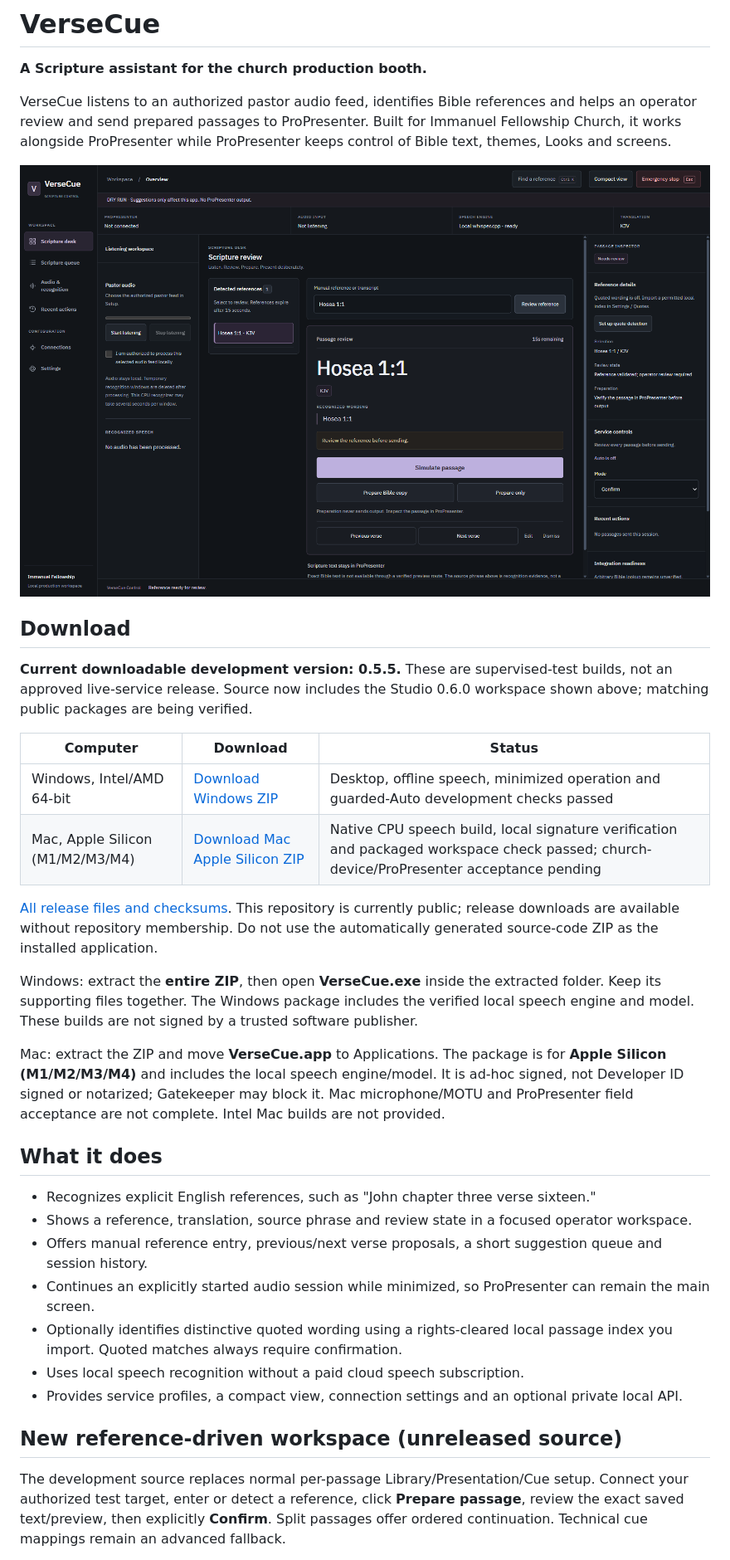
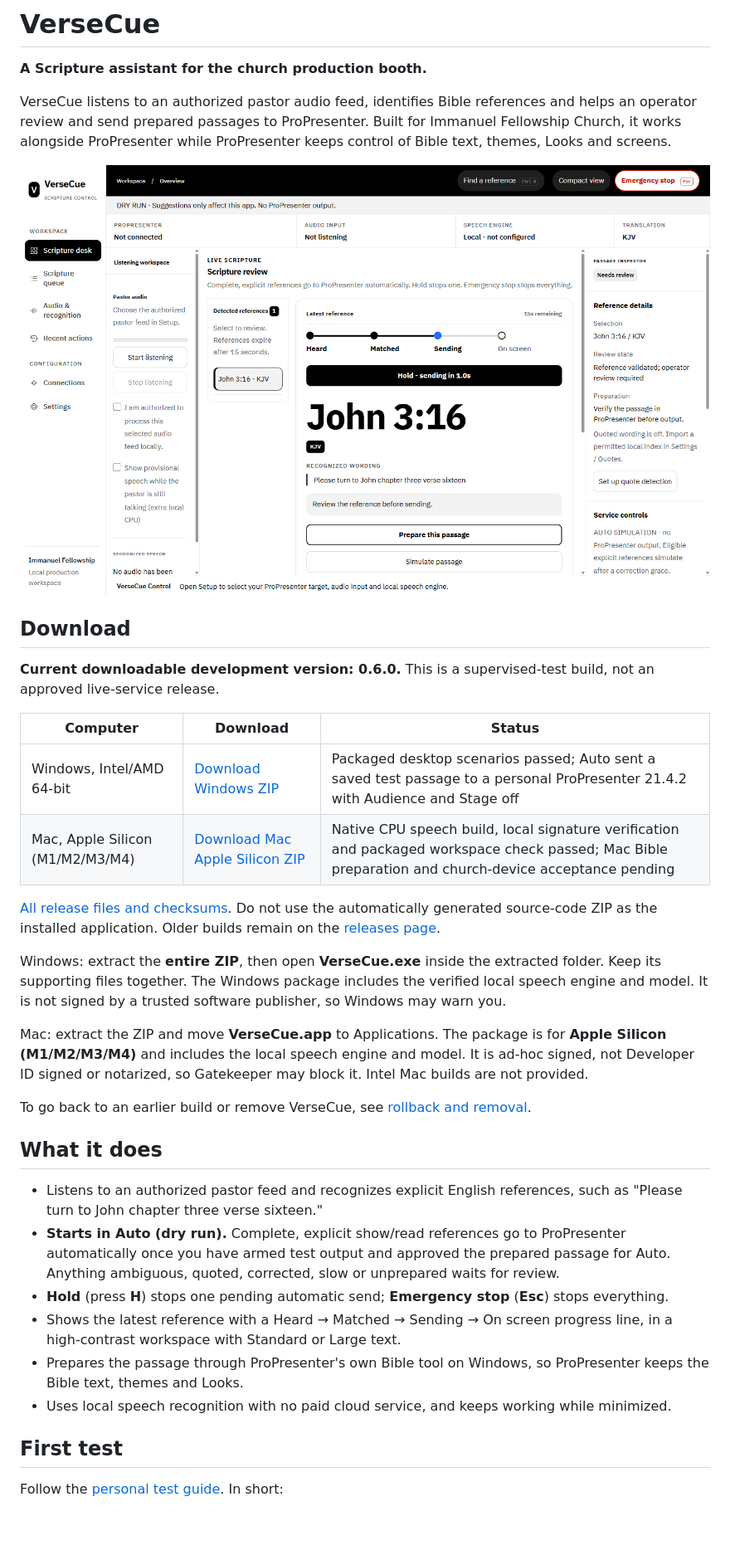
Before and after one commit to gboyegaadeojo/VerseCue, a Markdown page: README.md, the part around one of its changes. Shown at 83% size. Rendered like a GitHub page; pictures changed too: docs/images/versecue-route-workspace.png (added); blank space fills up the shorter version.

Commit message:
Point downloads and the README at the 0.6.0 release
Co-Authored-By: Claude Opus 5.5 <noreply@anthropic.com>

```diff
--- a/README.md
+++ b/README.md
@@ -4,34 +4,35 @@
 
 VerseCue listens to an authorized pastor audio feed, identifies Bible references and helps an operator review and send prepared passages to ProPresenter. Built for Immanuel Fellowship Church, it works alongside ProPresenter while ProPresenter keeps control of Bible text, themes, Looks and screens.
 
-![VerseCue Control workspace](docs/images/versecue-studio-workspace.png)
+![VerseCue Route workspace with a pending automatic send (synthetic example)](docs/images/versecue-route-workspace.png)
 
 ## Download
 
-**Current downloadable development version: 0.5.5.** These are supervised-test builds, not an approved live-service release. Source now includes the Studio 0.6.0 workspace shown above; matching public packages are being verified.
+**Current downloadable development version: 0.6.0.** This is a supervised-test build, not an approved live-service release.
 
 | Computer | Download | Status |
 |---|---|---|
-| Windows, Intel/AMD 64-bit | [Download Windows ZIP](https://github.com/gboyegaadeojo/VerseCue/releases/download/v0.5.5/VerseCue-0.5.5-win32-x64.zip) | Desktop, offline speech, minimized operation and guarded-Auto development checks passed |
-| Mac, Apple Silicon (M1/M2/M3/M4) | [Download Mac Apple Silicon ZIP](https://github.com/gboyegaadeojo/VerseCue/releases/download/v0.5.5/VerseCue-0.5.5-darwin-arm64.zip) | Native CPU speech build, local signature verification and packaged workspace check passed; church-device/ProPresenter acceptance pending |
+| Windows, Intel/AMD 64-bit | [Download Windows ZIP](https://github.com/gboyegaadeojo/VerseCue/releases/download/v0.6.0/VerseCue-0.6.0-win32-x64.zip) | Packaged desktop scenarios passed; Auto sent a saved test passage to a personal ProPresenter 21.4.2 with Audience and Stage off |
+| Mac, Apple Silicon (M1/M2/M3/M4) | [Download Mac Apple Silicon ZIP](https://github.com/gboyegaadeojo/VerseCue/releases/download/v0.6.0/VerseCue-0.6.0-darwin-arm64.zip) | Native CPU speech build, local signature verification and packaged workspace check passed; Mac Bible preparation and church-device acceptance pending |
 
-[All release files and checksums](https://github.com/gboyegaadeojo/VerseCue/releases/tag/v0.5.5). This repository is currently public; release downloads are available without repository membership. Do not use the automatically generated source-code ZIP as the installed application.
+[All release files and checksums](https://github.com/gboyegaadeojo/VerseCue/releases/tag/v0.6.0). Do not use the automatically generated source-code ZIP as the installed application. Older builds remain on the [releases page](https://github.com/gboyegaadeojo/VerseCue/releases).
 
-Windows: extract the **entire ZIP**, then open **VerseCue.exe** inside the extracted folder. Keep its supporting files together. The Windows package includes the verified local speech engine and model. These builds are not signed by a trusted software publisher.
+Windows: extract the **entire ZIP**, then open **VerseCue.exe** inside the extracted folder. Keep its supporting files together. The Windows package includes the verified local speech engine and model. It is not signed by a trusted software publisher, so Windows may warn you.
 
-Mac: extract the ZIP and move **VerseCue.app** to Applications. The package is for **Apple Silicon (M1/M2/M3/M4)** and includes the local speech engine/model. It is ad-hoc signed, not Developer ID signed or notarized; Gatekeeper may block it. Mac microphone/MOTU and ProPresenter field acceptance are not complete. Intel Mac builds are not provided.
+Mac: extract the ZIP and move **VerseCue.app** to Applications. The package is for **Apple Silicon (M1/M2/M3/M4)** and includes the local speech engine and model. It is ad-hoc signed, not Developer ID signed or notarized, so Gatekeeper may block it. Intel Mac builds are not provided.
+
+To go back to an earlier build or remove VerseCue, see [rollback and removal](docs/125-rollback-and-uninstall.md).
 
 ## What it does
 
-- Recognizes explicit English references, such as "John chapter three verse sixteen."
-- Shows a reference, translation, source phrase and review state in a focused operator workspace.
-- Offers manual reference entry, previous/next verse proposals, a short suggestion queue and session history.
-- Continues an explicitly started audio session while minimized, so ProPresenter can remain the main screen.
-- Optionally identifies distinctive quoted wording using a rights-cleared local passage index you import. Quoted matches always require confirmation.
-- Uses local speech recognition without a paid cloud speech subscription.
-- Provides service profiles, a compact view, connection settings and an optional private local API.
+- Listens to an authorized pastor feed and recognizes explicit English references, such as "Please turn to John chapter three verse sixteen."
+- **Starts in Auto (dry run).** Complete, explicit show/read references go to ProPresenter automatically once you have armed test output and approved the prepared passage for Auto. Anything ambiguous, quoted, corrected, slow or unprepared waits for review.
+- **Hold** (press **H**) stops one pending automatic send; **Emergency stop** (**Esc**) stops everything.
+- Shows the latest reference with a Heard → Matched → Sending → On screen progress line, in a high-contrast workspace with Standard or Large text.
+- Prepares the passage through ProPresenter's own Bible tool on Windows, so ProPresenter keeps the Bible text, themes and Looks.
+- Uses local speech recognition with no paid cloud service, and keeps working while minimized.
 
-## New reference-driven workspace (unreleased source)
+## First test
 
-The development source replaces normal per-passage Library/Presentation/Cue setup. Connect your authorized test target, enter or detect a reference, click **Prepare passage**, review the exact saved text/preview, then explicitly **Confirm**. Split passages offer ordered continuation. Technical cue mappings remain an advanced fallback.
+Follow the [personal test guide](docs/124-personal-auto-first-test-guide.md). In short:
 
```
Also changed, not shown: other parts of README.md (+16 -49 lines), PROGRESS.md (+4 -0 lines), docs/39-development-downloads.md (+1 -1 lines), 1 other file.
